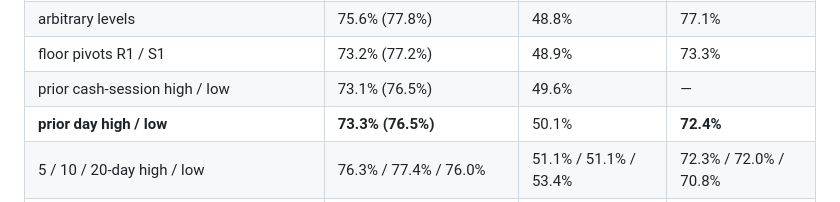
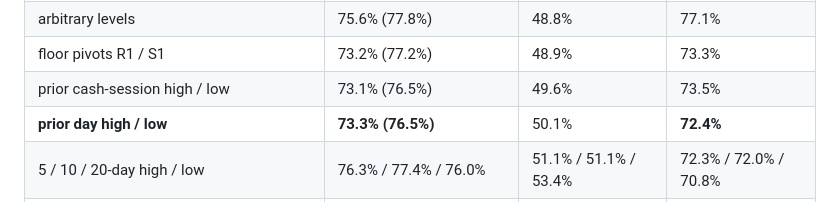
Before and after one commit to miralidagoat-oss/MMT, a Markdown page: README.md, the part around the change. Rendered like a GitHub page.

Commit message:
README: fill in the ten-year figure for the prior cash-session high / low
Co-Authored-By: Claude Fable 5.2 <noreply@anthropic.com>
Claude-Session: https://claude.ai/code/session_01VoFc4fD3xKYDfH8NzSktxh

```diff
--- a/README.md
+++ b/README.md
@@ -140,7 +140,7 @@ years, hit rates run from 72.6% to 82.0% against a scrambled-data chance of
 | swing highs / lows, ±1 hour / ±4 hours | 75.7% (76.3%) / 74.7% (76.3%) | 50.4% / 51.0% | 74.3% / 73.4% |
 | arbitrary levels | 75.6% (77.8%) | 48.8% | 77.1% |
 | floor pivots R1 / S1 | 73.2% (77.2%) | 48.9% | 73.3% |
-| prior cash-session high / low | 73.1% (76.5%) | 49.6% | — |
+| prior cash-session high / low | 73.1% (76.5%) | 49.6% | 73.5% |
 | **prior day high / low** | **73.3% (76.5%)** | 50.1% | **72.4%** |
 | 5 / 10 / 20-day high / low | 76.3% / 77.4% / 76.0% | 51.1% / 51.1% / 53.4% | 72.3% / 72.0% / 70.8% |
 | prior week high / low | 77.2% (77.0%) | 47.8% | 72.4% |
```
